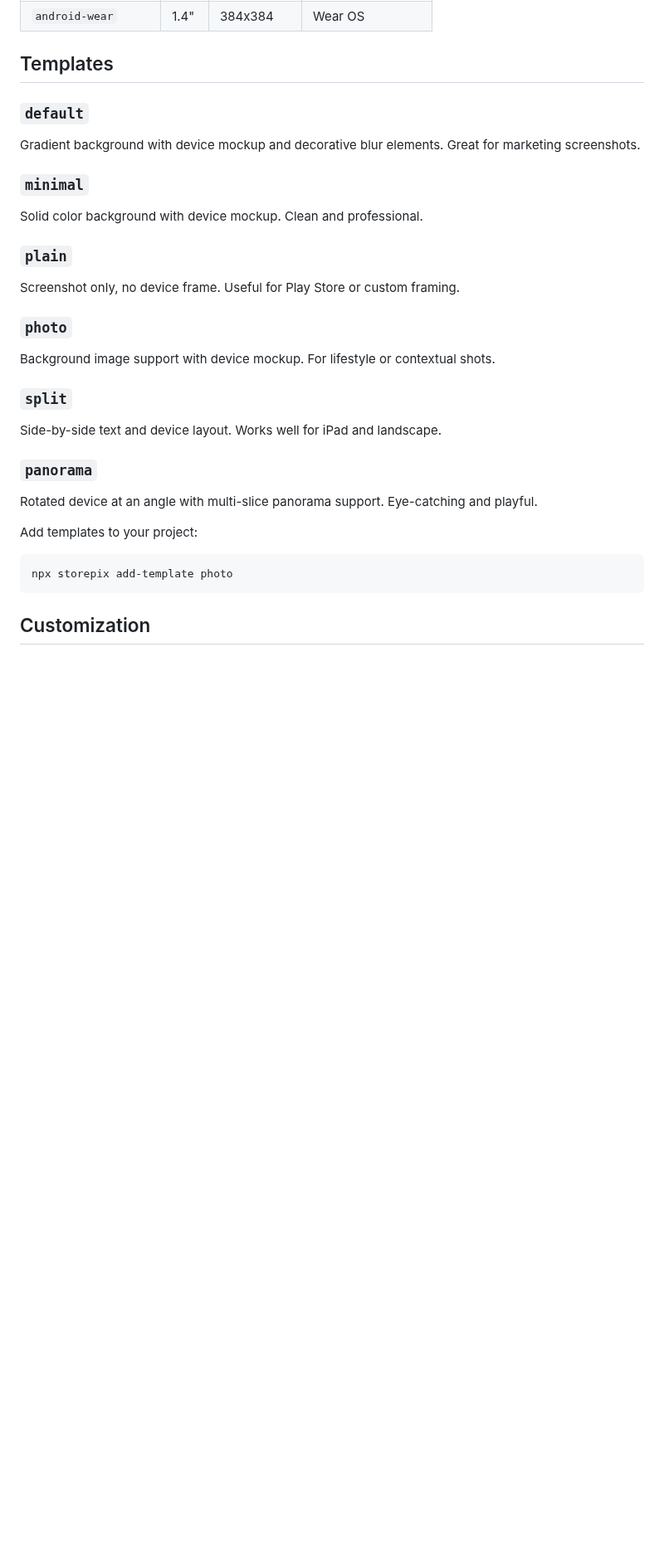
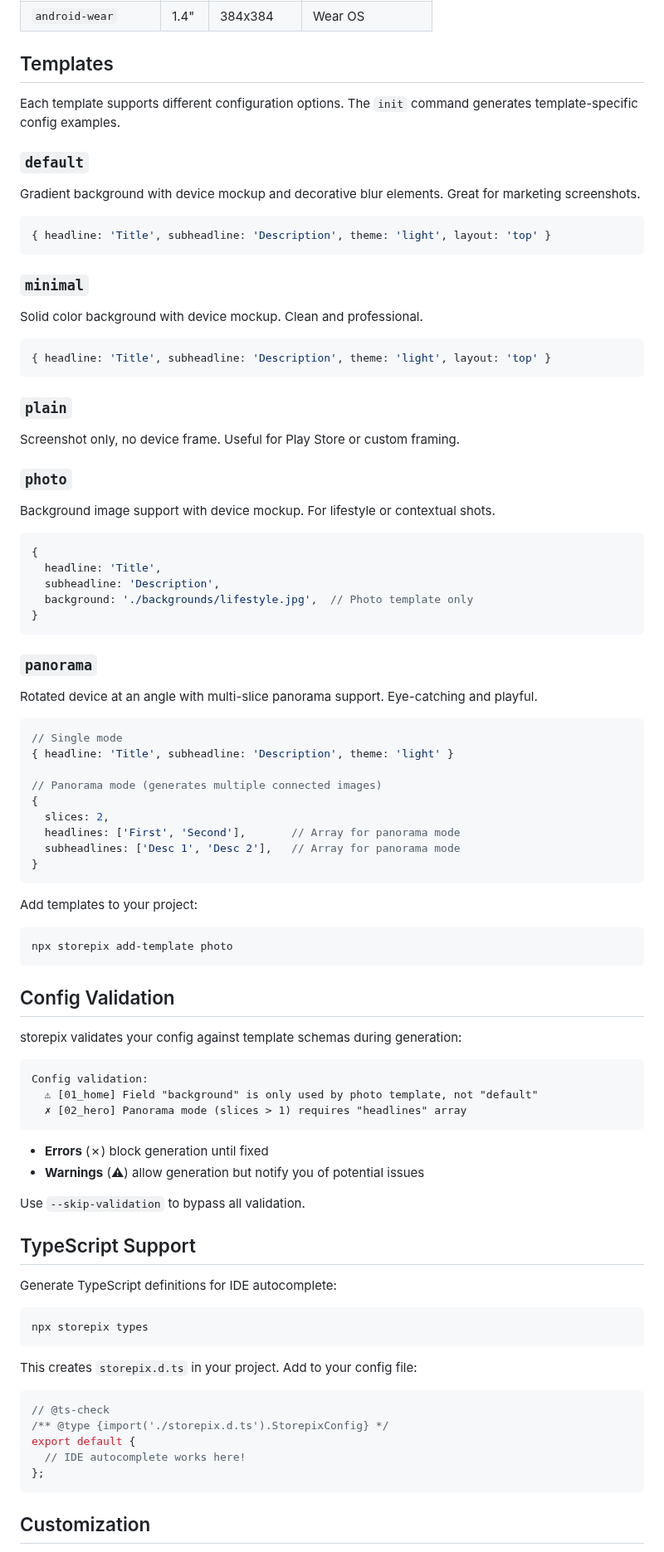
Before and after one commit to Madnex/storepix, a Markdown page: README.md, the part around one of its changes. Shown at 83% size. Rendered like a GitHub page; blank space fills up the shorter version.

Commit message:
docs: update README with new template options and validation details

````diff
--- a/README.md
+++ b/README.md
@@ -140,11 +143,21 @@ App Store requires `ipad-13` for iPad apps.
 
 ## Templates
 
+Each template supports different configuration options. The `init` command generates template-specific config examples.
+
 ### `default`
 Gradient background with device mockup and decorative blur elements. Great for marketing screenshots.
 
+```javascript
+{ headline: 'Title', subheadline: 'Description', theme: 'light', layout: 'top' }
+```
+
 ### `minimal`
 Solid color background with device mockup. Clean and professional.
+
+```javascript
+{ headline: 'Title', subheadline: 'Description', theme: 'light', layout: 'top' }
+```
 
 ### `plain`
 Screenshot only, no device frame. Useful for Play Store or custom framing.
@@ -152,16 +165,66 @@ Screenshot only, no device frame. Useful for Play Store or custom framing.
 ### `photo`
 Background image support with device mockup. For lifestyle or contextual shots.
 
-### `split`
-Side-by-side text and device layout. Works well for iPad and landscape.
+```javascript
+{
+  headline: 'Title',
+  subheadline: 'Description',
+  background: './backgrounds/lifestyle.jpg',  // Photo template only
+}
+```
 
 ### `panorama`
 Rotated device at an angle with multi-slice panorama support. Eye-catching and playful.
+
+```javascript
+// Single mode
+{ headline: 'Title', subheadline: 'Description', theme: 'light' }
+
+// Panorama mode (generates multiple connected images)
+{
+  slices: 2,
+  headlines: ['First', 'Second'],       // Array for panorama mode
+  subheadlines: ['Desc 1', 'Desc 2'],   // Array for panorama mode
+}
+```
 
 Add templates to your project:
 
 ```bash
 npx storepix add-template photo
+```
+
+## Config Validation
+
+storepix validates your config against template schemas during generation:
+
+```text
+Config validation:
+  ⚠ [01_home] Field "background" is only used by photo template, not "default"
+  ✗ [02_hero] Panorama mode (slices > 1) requires "headlines" array
+```
+
+- **Errors** (✗) block generation until fixed
+- **Warnings** (⚠) allow generation but notify you of potential issues
+
+Use `--skip-validation` to bypass all validation.
+
+## TypeScript Support
+
+Generate TypeScript definitions for IDE autocomplete:
+
+```bash
+npx storepix types
+```
+
+This creates `storepix.d.ts` in your project. Add to your config file:
+
+```javascript
+// @ts-check
+/** @type {import('./storepix.d.ts').StorepixConfig} */
+export default {
+  // IDE autocomplete works here!
+};
 ```
 
 ## Customization
````
Also changed, not shown: other parts of README.md (+5 -2 lines).
